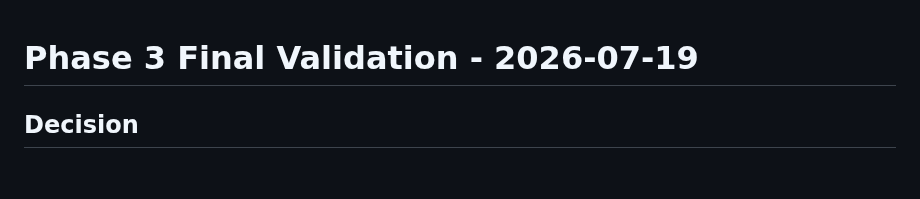
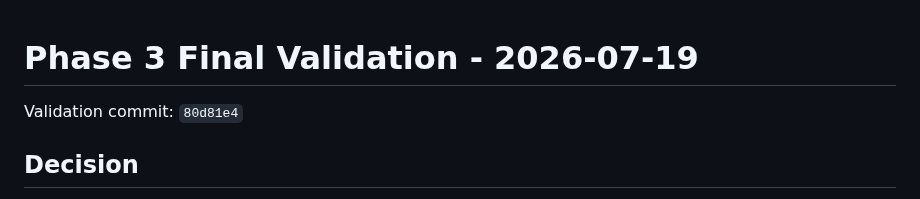
Before and after one commit to SWP391-LibraryManagement/LibraryManagement, a Markdown page: .sdd/reviews/phase3-final-validation-2026-07-19.md, the part around the change. Rendered like a GitHub page; blank space fills up the shorter version.

Commit message:
docs: record phase 3 validation commit

```diff
--- a/.sdd/reviews/phase3-final-validation-2026-07-19.md
+++ b/.sdd/reviews/phase3-final-validation-2026-07-19.md
@@ -1,4 +1,6 @@
 # Phase 3 Final Validation - 2026-07-19
+
+Validation commit: `80d81e4`
 
 ## Decision
 
```
